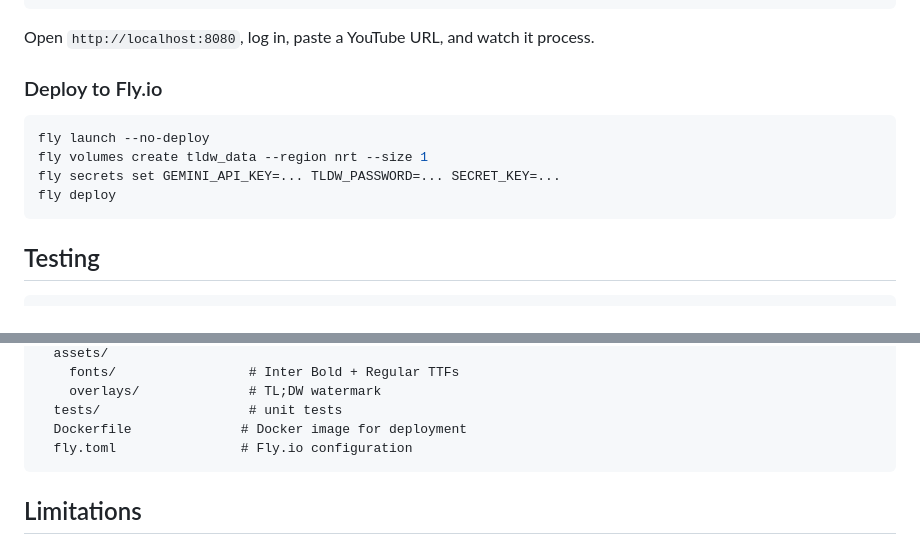
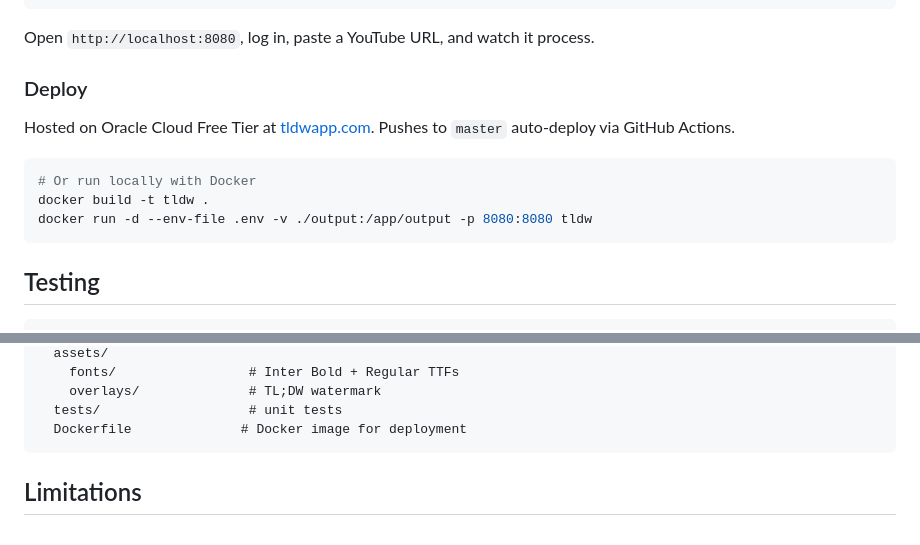
Before and after one commit to junlee30/tldw, a Markdown page: README.md, 2 parts joined by grey strips. Drawn GitHub-style.

Commit message:
Update README: replace Fly.io deploy with Oracle Cloud
Co-Authored-By: Claude Opus 4.6 <noreply@anthropic.com>

````diff
--- a/README.md
+++ b/README.md
@@ -82,13 +82,14 @@ uvicorn web.app:app --reload --port 8080
 
 Open `http://localhost:8080`, log in, paste a YouTube URL, and watch it process.
 
-### Deploy to Fly.io
+### Deploy
+
+Hosted on Oracle Cloud Free Tier at [tldwapp.com](https://tldwapp.com). Pushes to `master` auto-deploy via GitHub Actions.
 
 ```bash
-fly launch --no-deploy
-fly volumes create tldw_data --region nrt --size 1
-fly secrets set GEMINI_API_KEY=... TLDW_PASSWORD=... SECRET_KEY=...
-fly deploy
+# Or run locally with Docker
+docker build -t tldw .
+docker run -d --env-file .env -v ./output:/app/output -p 8080:8080 tldw
 ```
 
 ## Testing
@@ -133,7 +134,6 @@ tldw/
     overlays/              # TL;DW watermark
   tests/                   # unit tests
   Dockerfile              # Docker image for deployment
-  fly.toml                # Fly.io configuration
 ```
 
 ## Limitations
````
